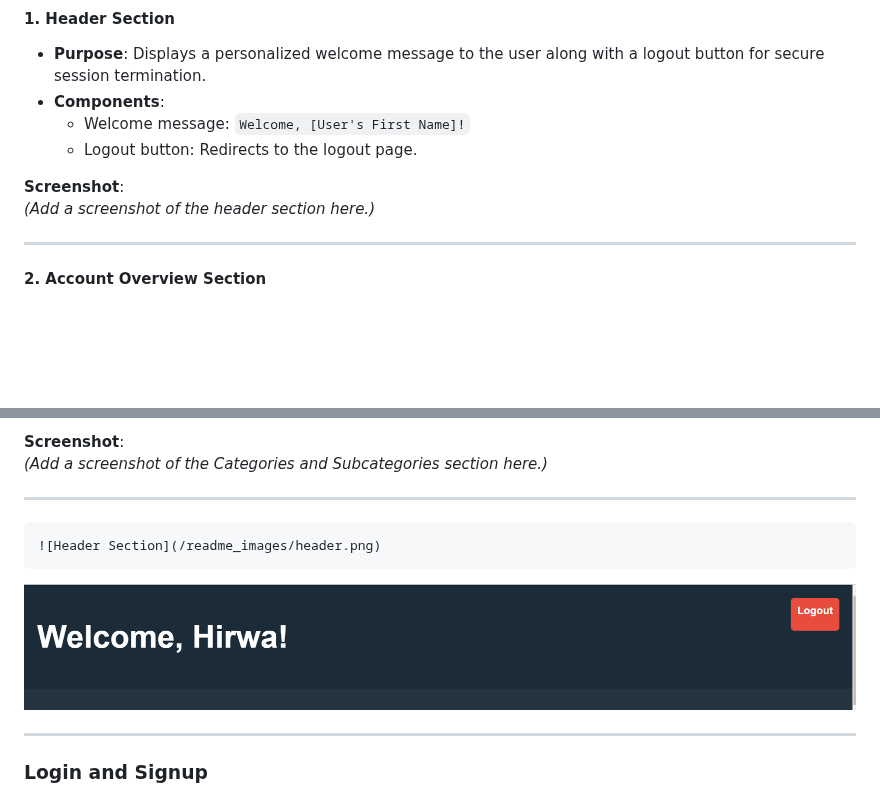
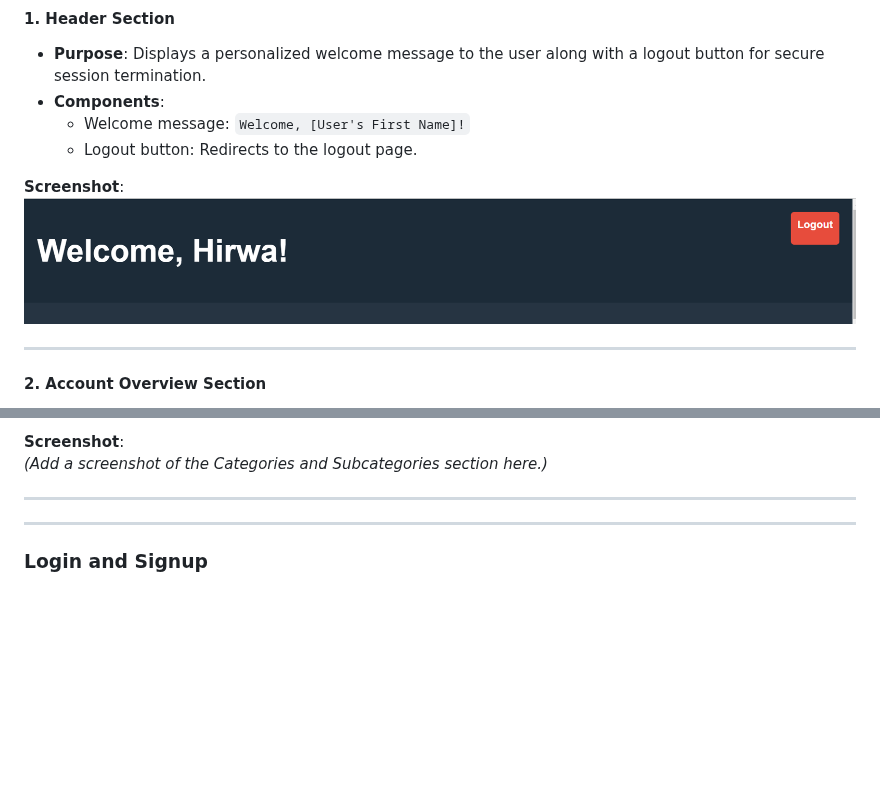
Before and after one commit to hirwacedric123/SpendIT, a Markdown page: README.MD, 2 parts joined by grey strips. Rendered like a GitHub page; blank space fills up the shorter version.

Commit message:
fix: update header section screenshot in README

````diff
--- a/README.MD
+++ b/README.MD
@@ -140,7 +140,7 @@ The **home page** of iSpendIT is designed to provide users with an at-a-glance v
   - Logout button: Redirects to the logout page.
 
 **Screenshot**:
-*(Add a screenshot of the header section here.)*
+*![Header section](/readme_images/header.png)*
 
 ---
 
@@ -216,11 +216,8 @@ The **home page** of iSpendIT is designed to provide users with an at-a-glance v
 ---
 
 
-```markdown
-![Header Section](/readme_images/header.png)
-```
 
-![Home Page Overview](/readme_images/header.png)
+
 
 ---
 
````
